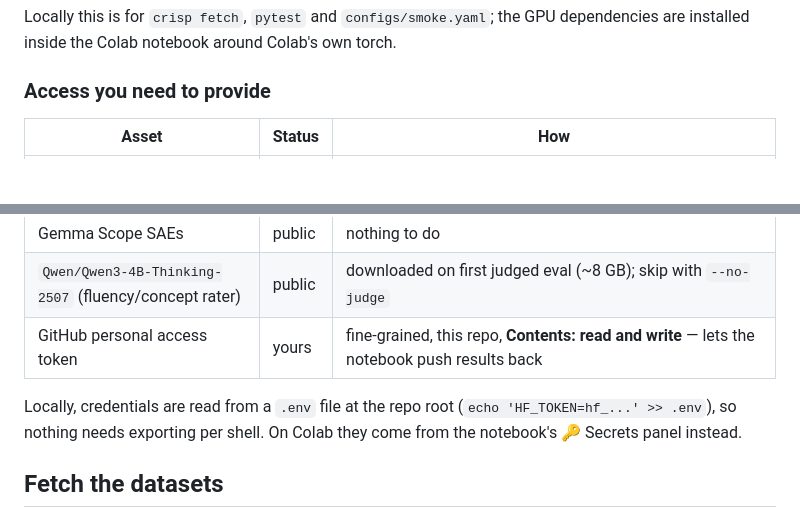
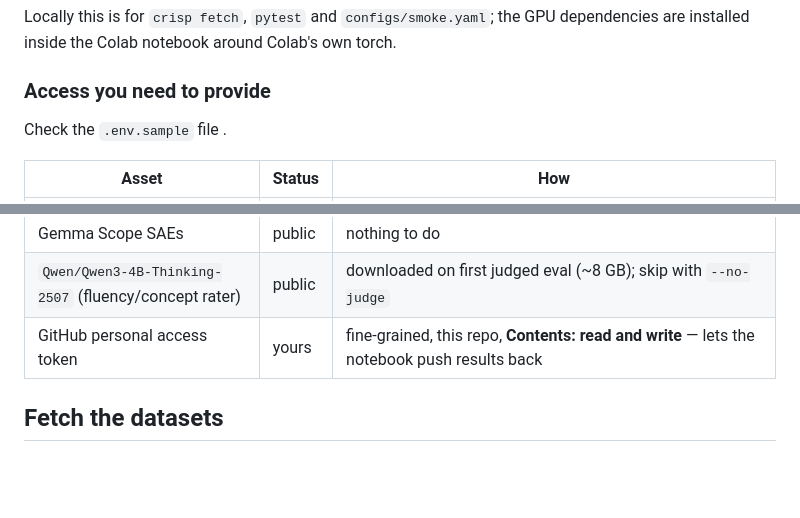
Before and after one commit to sagnikc395/crisp-reproducibility, a Markdown page: README.md, 2 parts joined by grey strips. GitHub-like rendering; blank space fills up the shorter version.

```diff
--- a/README.md
+++ b/README.md
@@ -57,6 +55,8 @@ dependencies are installed inside the Colab notebook around Colab's own torch.
 
 ### Access you need to provide
 
+Check the `.env.sample` file .
+
 | Asset | Status | How |
 | --- | --- | --- |
 | `cais/wmdp` MCQs, `cais/mmlu` | public | nothing to do |
@@ -66,10 +66,6 @@ dependencies are installed inside the Colab notebook around Colab's own torch.
 | Gemma Scope SAEs | public | nothing to do |
 | `Qwen/Qwen3-4B-Thinking-2507` (fluency/concept rater) | public | downloaded on first judged eval (~8 GB); skip with `--no-judge` |
 | GitHub personal access token | yours | fine-grained, this repo, **Contents: read and write** — lets the notebook push results back |
-
-Locally, credentials are read from a `.env` file at the repo root
-(`echo 'HF_TOKEN=hf_...' >> .env`), so nothing needs exporting per shell. On Colab
-they come from the notebook's 🔑 Secrets panel instead.
 
 
 ## Fetch the datasets
```
Also changed, not shown: other parts of README.md (+3 -34 lines).
